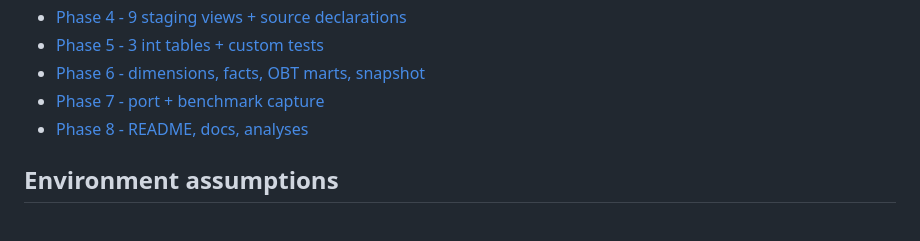
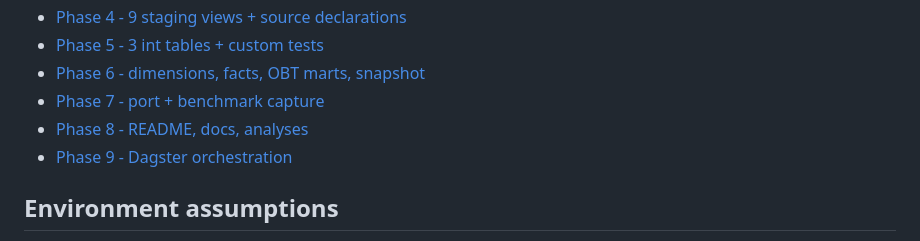
Before and after one commit to mikesparr/1000-genomes-dwh, a Markdown page: runbook/README.md, the part around the change. Drawn GitHub-style.

```diff
--- a/runbook/README.md
+++ b/runbook/README.md
@@ -23,6 +23,7 @@ got the same result.
 - [Phase 6 - dimensions, facts, OBT marts, snapshot](phase-6-marts.md)
 - [Phase 7 - port + benchmark capture](phase-7-snowflake.md)
 - [Phase 8 - README, docs, analyses](phase-8-docs.md)
+- [Phase 9 - Dagster orchestration](phase-9-dagster.md)
 
 ## Environment assumptions
 
```
Also changed, not shown: README.md (+6 -0 lines), runbook/phase-9-dagster.md (added, +258 -0 lines), runbook/assets/dagster-run.png (added).
